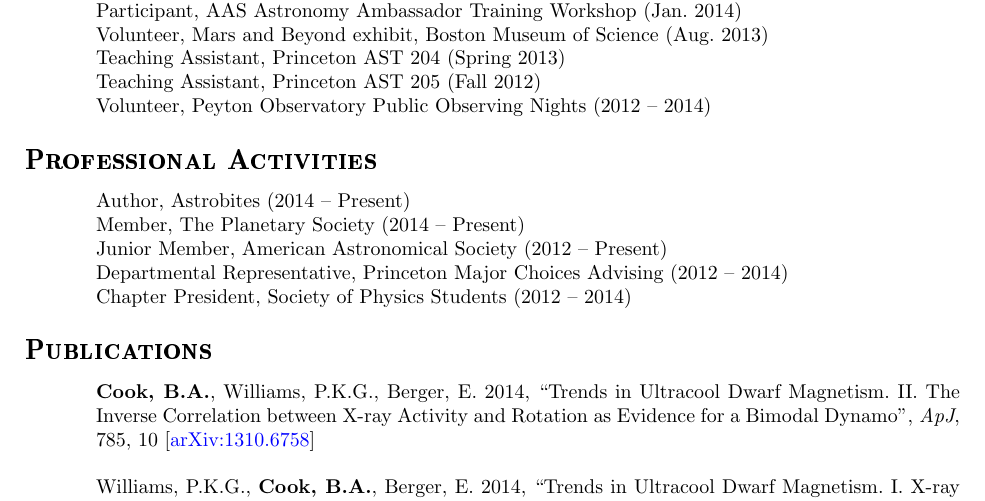
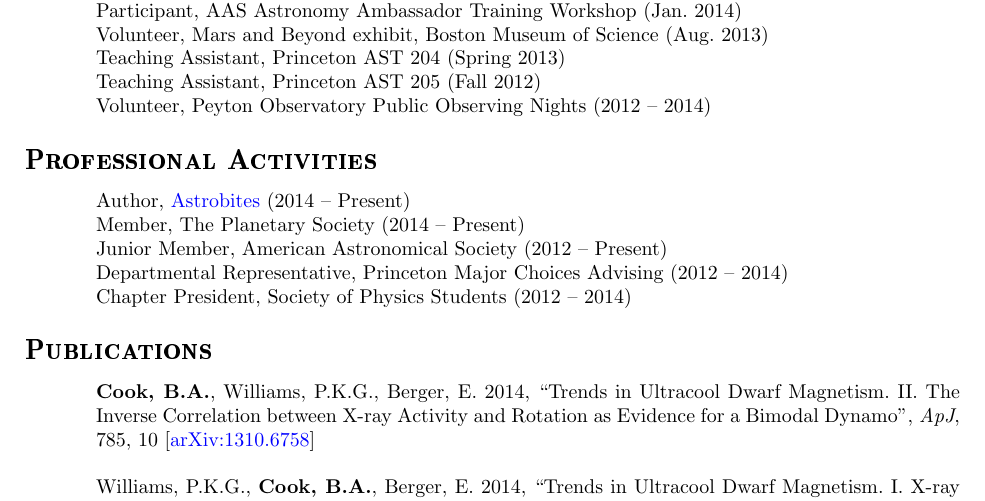
Before and after one commit to bacook17/CV, a LaTeX CV (Cook_CV.tex): part of page 1 of 2, cut so that both start at the same text. Compiled offline with pdfLaTeX.

Commit message:
Added hyperlink to astrobites

```diff
--- a/Cook_CV.tex
+++ b/Cook_CV.tex
@@ -74,7 +74,7 @@ Volunteer, Peyton Observatory Public Observing Nights (2012
 
 \section{\textbf{Professional Activities}}
 \vspace{0.1in}
-Author, Astrobites (2014 -- Present)\\
+Author, \href{http://www.astrobites.org}{Astrobites} (2014 -- Present)\\
 Member, The Planetary Society (2014 -- Present)\\
 Junior Member, American Astronomical Society (2012 -- Present)\\
 Departmental Representative, Princeton Major Choices Advising (2012 -- 2014)\\
```
